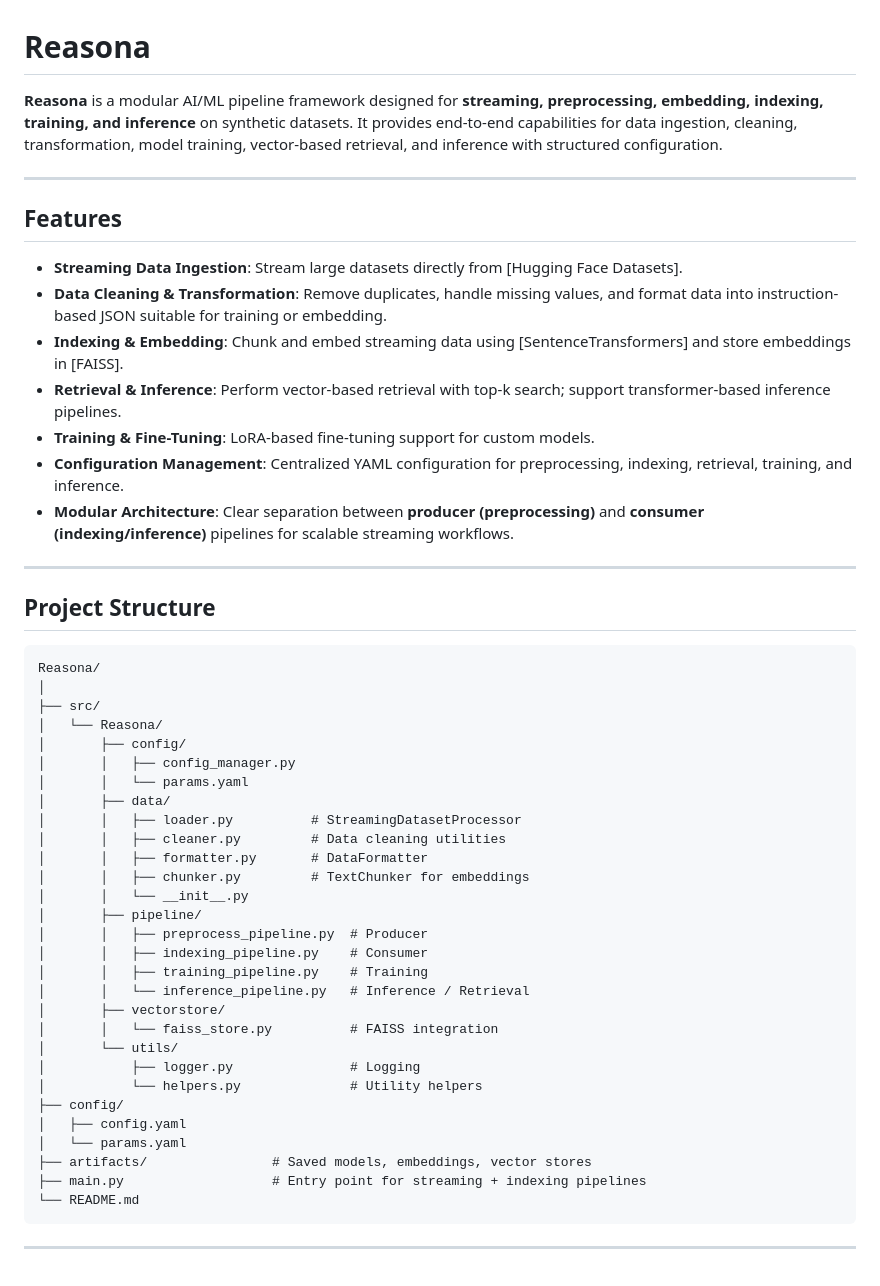
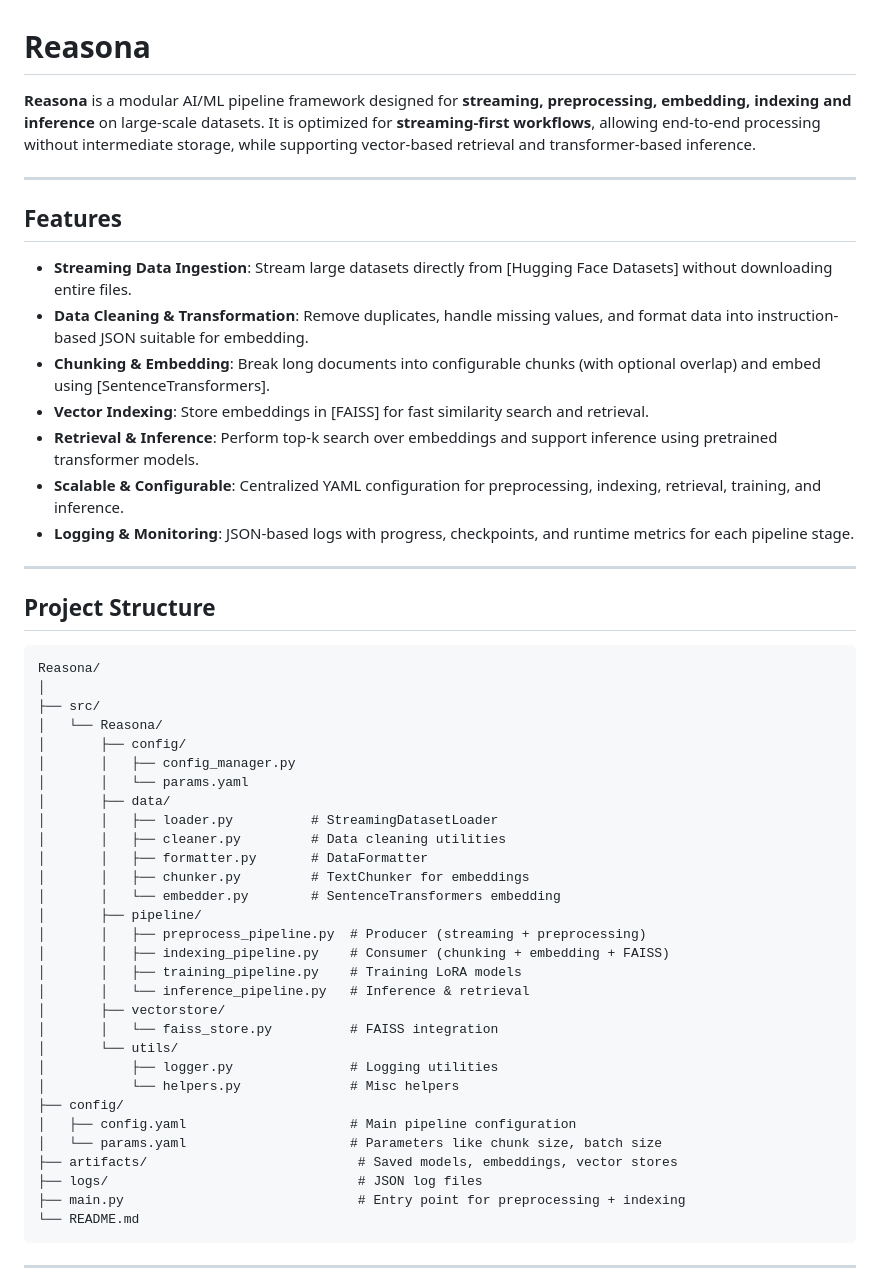
Before and after one commit to louayamor/Reasona, a Markdown page: README.md, the part around one of its changes. Drawn GitHub-style.

````diff
--- a/README.md
+++ b/README.md
@@ -1,18 +1,18 @@
 # Reasona
 
-**Reasona** is a modular AI/ML pipeline framework designed for **streaming, preprocessing, embedding, indexing, training, and inference** on synthetic datasets. It provides end-to-end capabilities for data ingestion, cleaning, transformation, model training, vector-based retrieval, and inference with structured configuration.
+**Reasona** is a modular AI/ML pipeline framework designed for **streaming, preprocessing, embedding, indexing and inference** on large-scale datasets. It is optimized for **streaming-first workflows**, allowing end-to-end processing without intermediate storage, while supporting vector-based retrieval and transformer-based inference.
 
 ---
 
 ## Features
 
-* **Streaming Data Ingestion**: Stream large datasets directly from [Hugging Face Datasets].
-* **Data Cleaning & Transformation**: Remove duplicates, handle missing values, and format data into instruction-based JSON suitable for training or embedding.
-* **Indexing & Embedding**: Chunk and embed streaming data using [SentenceTransformers] and store embeddings in [FAISS].
-* **Retrieval & Inference**: Perform vector-based retrieval with top-k search; support transformer-based inference pipelines.
-* **Training & Fine-Tuning**: LoRA-based fine-tuning support for custom models.
-* **Configuration Management**: Centralized YAML configuration for preprocessing, indexing, retrieval, training, and inference.
-* **Modular Architecture**: Clear separation between **producer (preprocessing)** and **consumer (indexing/inference)** pipelines for scalable streaming workflows.
+* **Streaming Data Ingestion**: Stream large datasets directly from [Hugging Face Datasets] without downloading entire files.
+* **Data Cleaning & Transformation**: Remove duplicates, handle missing values, and format data into instruction-based JSON suitable for embedding.
+* **Chunking & Embedding**: Break long documents into configurable chunks (with optional overlap) and embed using [SentenceTransformers].
+* **Vector Indexing**: Store embeddings in [FAISS] for fast similarity search and retrieval.
+* **Retrieval & Inference**: Perform top-k search over embeddings and support inference using pretrained transformer models.
+* **Scalable & Configurable**: Centralized YAML configuration for preprocessing, indexing, retrieval, training, and inference.
+* **Logging & Monitoring**: JSON-based logs with progress, checkpoints, and runtime metrics for each pipeline stage.
 
 ---
 
@@ -27,26 +27,27 @@ Reasona/
 │       │   ├── config_manager.py
 │       │   └── params.yaml
 │       ├── data/
-│       │   ├── loader.py          # StreamingDatasetProcessor
+│       │   ├── loader.py          # StreamingDatasetLoader
 │       │   ├── cleaner.py         # Data cleaning utilities
 │       │   ├── formatter.py       # DataFormatter
 │       │   ├── chunker.py         # TextChunker for embeddings
-│       │   └── __init__.py
+│       │   └── embedder.py        # SentenceTransformers embedding
 │       ├── pipeline/
-│       │   ├── preprocess_pipeline.py  # Producer
-│       │   ├── indexing_pipeline.py    # Consumer
-│       │   ├── training_pipeline.py    # Training
-│       │   └── inference_pipeline.py   # Inference / Retrieval
+│       │   ├── preprocess_pipeline.py  # Producer (streaming + preprocessing)
+│       │   ├── indexing_pipeline.py    # Consumer (chunking + embedding + FAISS)
+│       │   ├── training_pipeline.py    # Training LoRA models
+│       │   └── inference_pipeline.py   # Inference & retrieval
 │       ├── vectorstore/
 │       │   └── faiss_store.py          # FAISS integration
 │       └── utils/
-│           ├── logger.py               # Logging
-│           └── helpers.py              # Utility helpers
+│           ├── logger.py               # Logging utilities
+│           └── helpers.py              # Misc helpers
 ├── config/
-│   ├── config.yaml
-│   └── params.yaml
-├── artifacts/                # Saved models, embeddings, vector stores
-├── main.py                   # Entry point for streaming + indexing pipelines
+│   ├── config.yaml                     # Main pipeline configuration
+│   └── params.yaml                     # Parameters like chunk size, batch size
+├── artifacts/                           # Saved models, embeddings, vector stores
+├── logs/                                # JSON log files
+├── main.py                              # Entry point for preprocessing + indexing
 └── README.md
 ```
 
````
Also changed, not shown: other parts of README.md (+18 -28 lines).
